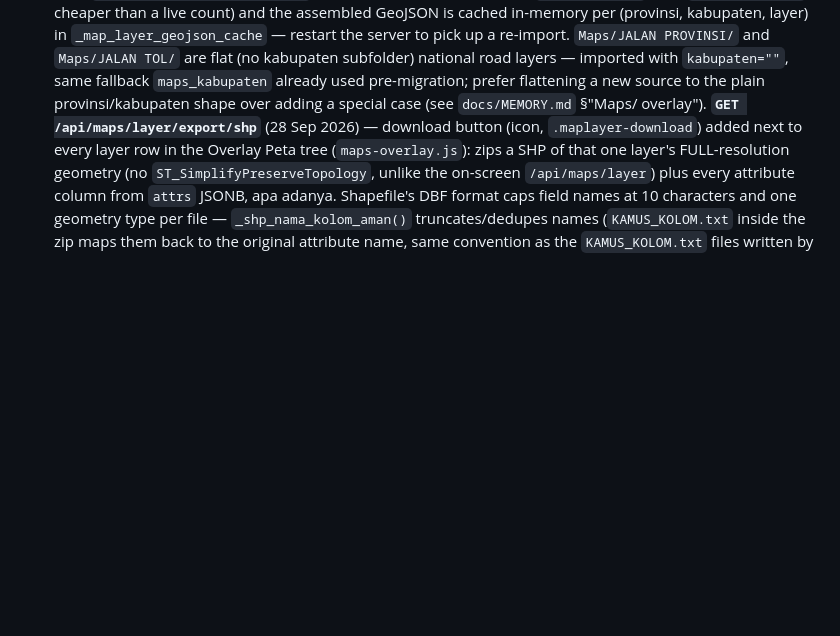
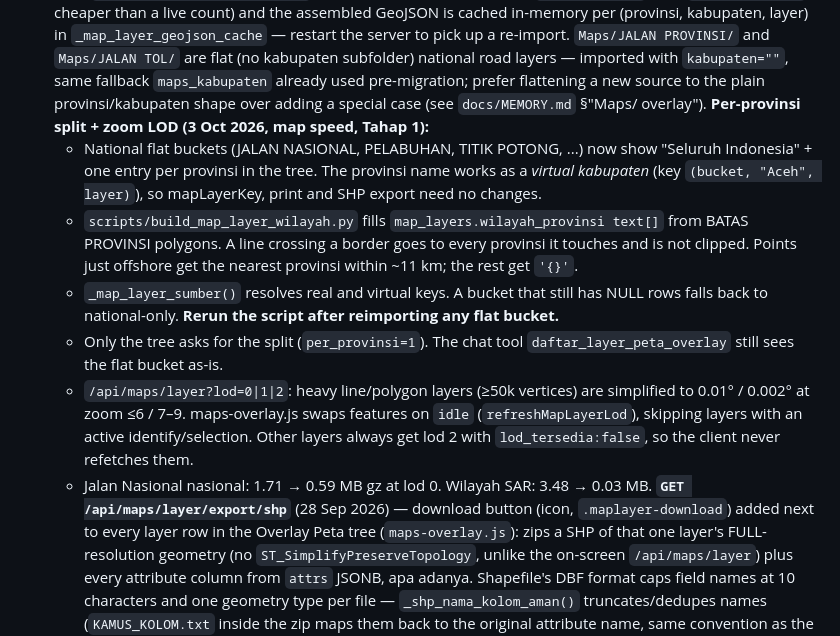
Before and after one commit to yswijaya0106/cpit-maps, a Markdown page: CLAUDE.md, the part around the change. Drawn GitHub-style; blank space fills up the shorter version.

Commit message:
CLAUDE.md: document the per-provinsi overlay split and zoom LOD
Notes for 2cd50f2: virtual kabupaten keys per provinsi,
build_map_layer_wilayah.py and when to rerun it, the lod=0|1|2 thresholds
and the measured size reductions.

Co-Authored-By: Claude Opus 5.5 <noreply@anthropic.com>

```diff
--- a/CLAUDE.md
+++ b/CLAUDE.md
@@ -732,6 +732,27 @@ Deps: `requirements.txt`, venv at `.venv/` (already gitignored).
   pre-migration; prefer flattening a new source to the plain
   provinsi/kabupaten shape over adding a special case (see `docs/MEMORY.md`
   §"Maps/ overlay").
+  **Per-provinsi split + zoom LOD (3 Oct 2026, map speed, Tahap 1):**
+  - National flat buckets (JALAN NASIONAL, PELABUHAN, TITIK POTONG, ...) now
+    show "Seluruh Indonesia" + one entry per provinsi in the tree. The provinsi
+    name works as a *virtual kabupaten* (key `(bucket, "Aceh", layer)`), so
+    mapLayerKey, print and SHP export need no changes.
+  - `scripts/build_map_layer_wilayah.py` fills `map_layers.wilayah_provinsi
+    text[]` from BATAS PROVINSI polygons. A line crossing a border goes to
+    every provinsi it touches and is not clipped. Points just offshore get the
+    nearest provinsi within ~11 km; the rest get `'{}'`.
+  - `_map_layer_sumber()` resolves real and virtual keys. A bucket that still
+    has NULL rows falls back to national-only. **Rerun the script after
+    reimporting any flat bucket.**
+  - Only the tree asks for the split (`per_provinsi=1`). The chat tool
+    `daftar_layer_peta_overlay` still sees the flat bucket as-is.
+  - `/api/maps/layer?lod=0|1|2`: heavy line/polygon layers (≥50k vertices)
+    are simplified to 0.01° / 0.002° at zoom ≤6 / 7–9. maps-overlay.js swaps
+    features on `idle` (`refreshMapLayerLod`), skipping layers with an active
+    identify/selection. Other layers always get lod 2 with
+    `lod_tersedia:false`, so the client never refetches them.
+  - Jalan Nasional nasional: 1.71 → 0.59 MB gz at lod 0. Wilayah SAR:
+    3.48 → 0.03 MB.
   **`GET /api/maps/layer/export/shp`** (28 Sep 2026) — download button (icon,
   `.maplayer-download`) added next to every layer row in the Overlay Peta
   tree (`maps-overlay.js`): zips a SHP of that one layer's FULL-resolution
```
